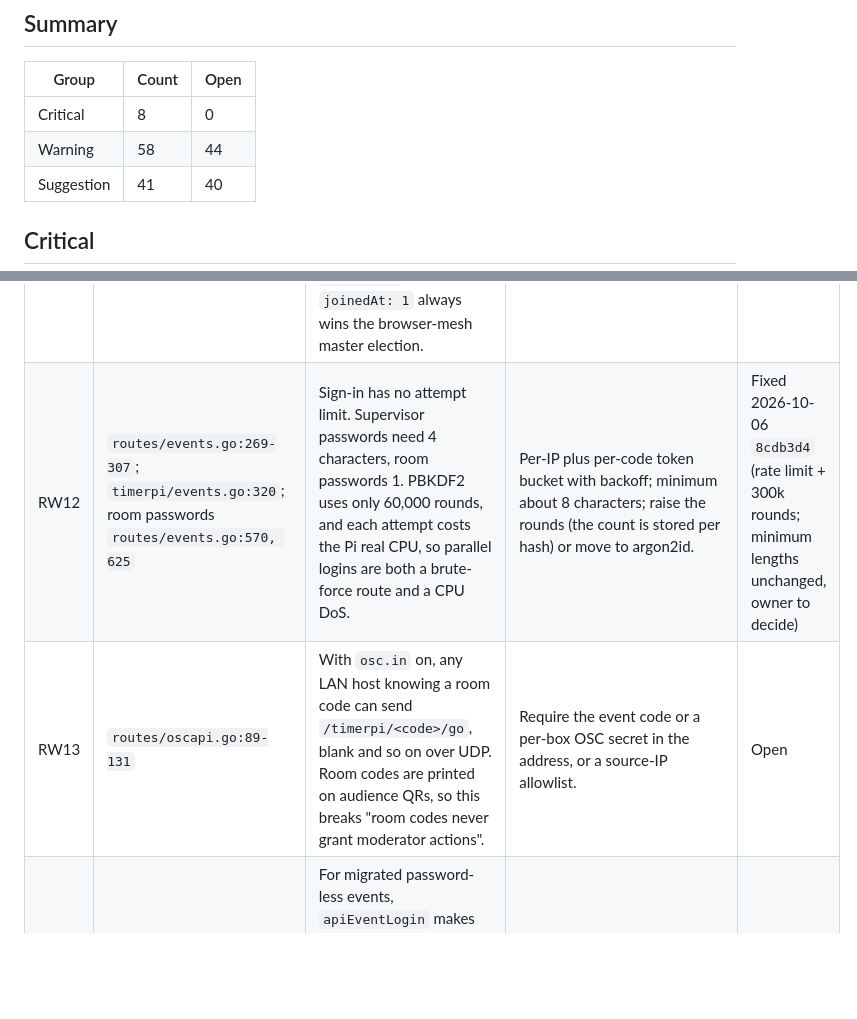
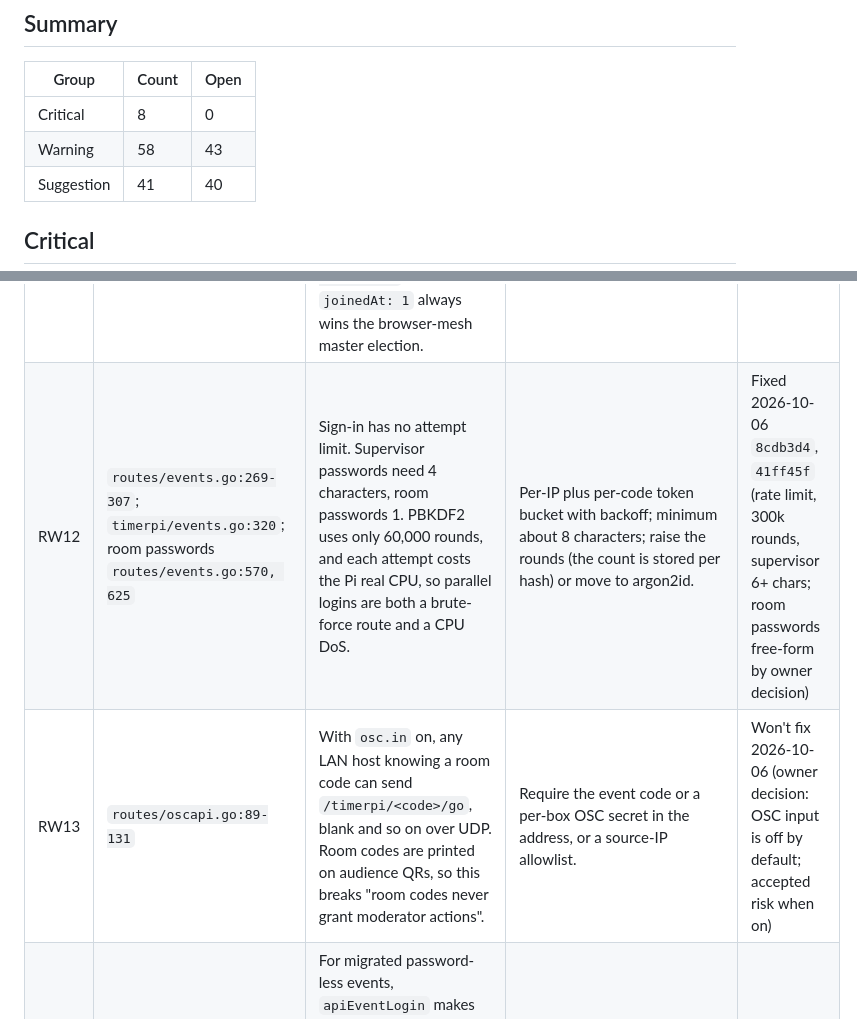
Before and after one commit to DrEVILish/timerpi, a Markdown page: docs/BUGLOG.md, 2 parts joined by grey strips. GitHub-like rendering; blank space fills up the shorter version.

Commit message:
docs: BUGLOG — RW12, RW13
Co-Authored-By: Claude Opus 5.5 <noreply@anthropic.com>

```diff
--- a/docs/BUGLOG.md
+++ b/docs/BUGLOG.md
@@ -23,7 +23,7 @@ collide with the PRODUCT (E, T, S, A, L, H, M) or STATUS (B, N, C, H) IDs.
 | Group | Count | Open |
 |---|---|---|
 | Critical | 8 | 0 |
-| Warning | 58 | 44 |
+| Warning | 58 | 43 |
 | Suggestion | 41 | 40 |
 
 ## Critical
@@ -56,8 +56,8 @@ collide with the PRODUCT (E, T, S, A, L, H, M) or STATUS (B, N, C, H) IDs.
 | RW9 | `ws/session.go:107-119` | `display` and `screen` joins need no sign-in. Anyone with a room code (printed on the audience QR) can join as a display and receive the presenter-only item, the full running order and the peer list, which breaks "phones only get the audience item". | Gate display and screen roles with a screen token issued at capture, or the room cookie. | Open |
 | RW10 | `ws/session.go:116`; `routes/events.go:354-368, 568-575, 607-631` | The cookie is checked only when a WebSocket joins. After a supervisor or room password change, an already-open `controls` socket keeps full command rights until it reconnects. | After a password change, kick or re-check the affected rooms' controls sessions (`KickSession` exists). | Fixed 2026-10-06 `8cdb3d4` |
 | RW11 | `ws/session.go:122-127`; `ws/commands.go` (`signal`) | Client-chosen `peerId` and `joinedAt` are trusted. A display can join with an operator's `peerId`, intercept signals sent to it, and send signals stamped `from: <operator>`. Sending `joinedAt: 1` always wins the browser-mesh master election. | Server assigns or verifies unique peer IDs, clamps `joinedAt` to server time, and only lets `controls` peers be master. | Fixed 2026-10-06 `8cdb3d4` |
-| RW12 | `routes/events.go:269-307`; `timerpi/events.go:320`; room passwords `routes/events.go:570, 625` | Sign-in has no attempt limit. Supervisor passwords need 4 characters, room passwords 1. PBKDF2 uses only 60,000 rounds, and each attempt costs the Pi real CPU, so parallel logins are both a brute-force route and a CPU DoS. | Per-IP plus per-code token bucket with backoff; minimum about 8 characters; raise the rounds (the count is stored per hash) or move to argon2id. | Fixed 2026-10-06 `8cdb3d4` (rate limit + 300k rounds; minimum lengths unchanged, owner to decide) |
-| RW13 | `routes/oscapi.go:89-131` | With `osc.in` on, any LAN host knowing a room code can send `/timerpi/<code>/go`, blank and so on over UDP. Room codes are printed on audience QRs, so this breaks "room codes never grant moderator actions". | Require the event code or a per-box OSC secret in the address, or a source-IP allowlist. | Open |
+| RW12 | `routes/events.go:269-307`; `timerpi/events.go:320`; room passwords `routes/events.go:570, 625` | Sign-in has no attempt limit. Supervisor passwords need 4 characters, room passwords 1. PBKDF2 uses only 60,000 rounds, and each attempt costs the Pi real CPU, so parallel logins are both a brute-force route and a CPU DoS. | Per-IP plus per-code token bucket with backoff; minimum about 8 characters; raise the rounds (the count is stored per hash) or move to argon2id. | Fixed 2026-10-06 `8cdb3d4`, `41ff45f` (rate limit, 300k rounds, supervisor 6+ chars; room passwords free-form by owner decision) |
+| RW13 | `routes/oscapi.go:89-131` | With `osc.in` on, any LAN host knowing a room code can send `/timerpi/<code>/go`, blank and so on over UDP. Room codes are printed on audience QRs, so this breaks "room codes never grant moderator actions". | Require the event code or a per-box OSC secret in the address, or a source-IP allowlist. | Won't fix 2026-10-06 (owner decision: OSC input is off by default; accepted risk when on) |
 | RW14 | `routes/events.go:278-284` | For migrated password-less events, `apiEventLogin` makes anyone with the event code SuperOperator. Every moderator has the code, so one can set a supervisor password, lock out the owner and, through RC5, become box admin. | Let only box admin set the first password on legacy events, or require the first claim from the box console. | Fixed 2026-10-06 `8cdb3d4` |
 | RW15 | `mesh/device.go:340-375, 472-477, 778-779` | mDNS TXT records are trusted without authentication. One LAN host announcing `role=primary epoch=1` makes every real primary step down ("split-brain heal") and become the takeover target. | Sign the TXT record with a shared appliance secret, or pair boxes explicitly. Document the risk in the mesh docs. | Open |
 | RW16 | `routes/waiting.go:54` → `timerpi/db.go:1312`; `routes/api.go:456-493` → `timerpi/db.go:1074-1085` | Two open endpoints can be flooded. `/api/waiting/register` has no row cap or rate limit, so random names flood every operator's "Waiting" list for 10 minutes. The client-log endpoint runs up to 25 inserts plus 25 prune deletes per request on the single DB connection the timers need. | Cap waiting rows like `maxScreenRows`; rate-limit both per IP; batch the client-log insert and prune once. | Fixed 2026-10-06 `8cdb3d4` |
```
